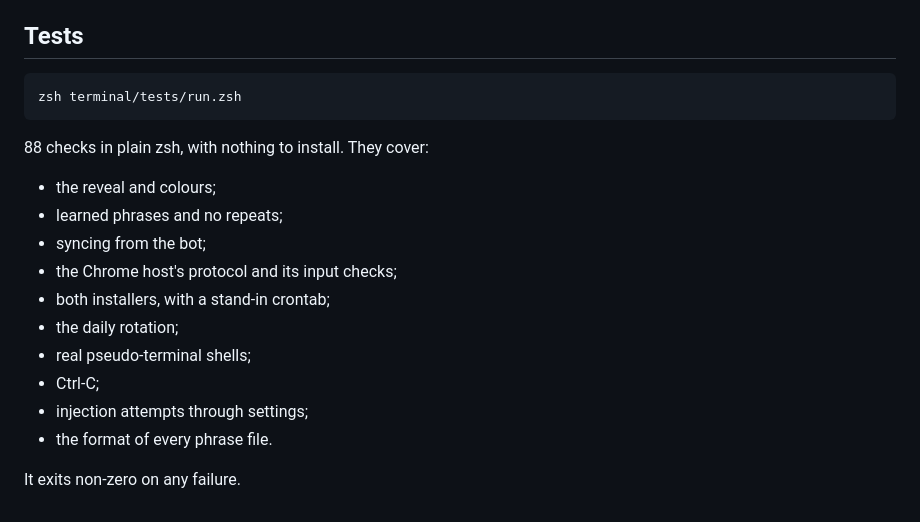
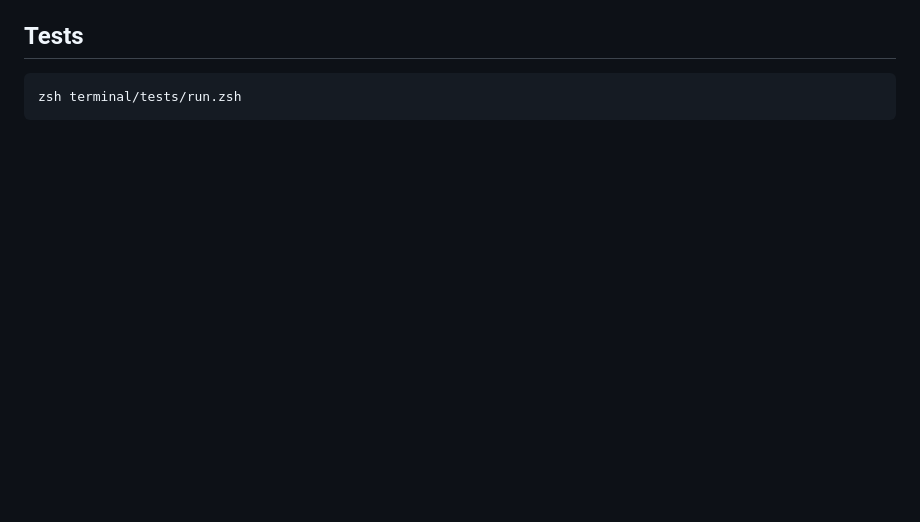
Before and after one commit to lawrence-berry/VozLocal, a Markdown page: terminal/README.md, the part around the change. Rendered like a GitHub page; blank space fills up the shorter version.

Commit message:
Update README to remove checks list
Removed outdated checks list from README.

````diff
--- a/terminal/README.md
+++ b/terminal/README.md
@@ -96,17 +96,3 @@ It's sourced into your interactive shell, so it's written to stay out of the way
 ```sh
 zsh terminal/tests/run.zsh
 ```
-
-88 checks in plain zsh, with nothing to install. They cover:
-- the reveal and colours;
-- learned phrases and no repeats;
-- syncing from the bot;
-- the Chrome host's protocol and its input checks;
-- both installers, with a stand-in crontab;
-- the daily rotation;
-- real pseudo-terminal shells;
-- Ctrl-C;
-- injection attempts through settings;
-- the format of every phrase file.
-
-It exits non-zero on any failure.
````
